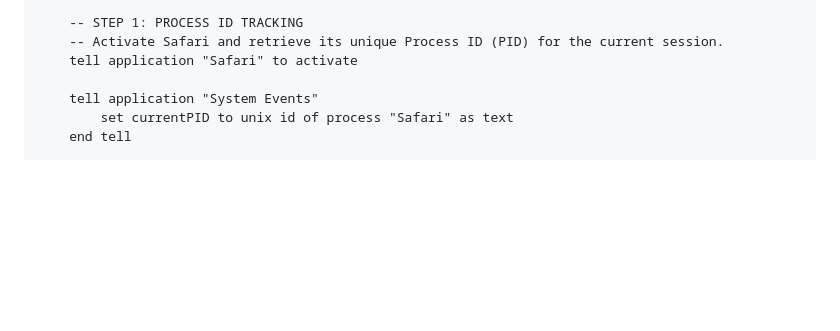
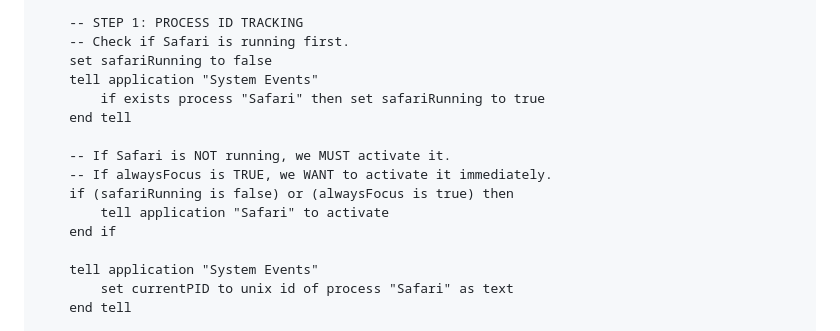
Before and after one commit to arunofhyd/OmniSearch, a Markdown page: omnisearch_native_with_updater.md, the part around the change. Rendered like a GitHub page; blank space fills up the shorter version.

```diff
--- a/omnisearch_native_with_updater.md
+++ b/omnisearch_native_with_updater.md
@@ -140,8 +140,17 @@ on run {input, parameters}
 	end try
 
 	-- STEP 1: PROCESS ID TRACKING
-	-- Activate Safari and retrieve its unique Process ID (PID) for the current session.
-	tell application "Safari" to activate
+	-- Check if Safari is running first.
+	set safariRunning to false
+	tell application "System Events"
+		if exists process "Safari" then set safariRunning to true
+	end tell
+
+	-- If Safari is NOT running, we MUST activate it.
+	-- If alwaysFocus is TRUE, we WANT to activate it immediately.
+	if (safariRunning is false) or (alwaysFocus is true) then
+		tell application "Safari" to activate
+	end if
 
 	tell application "System Events"
 		set currentPID to unix id of process "Safari" as text
```
